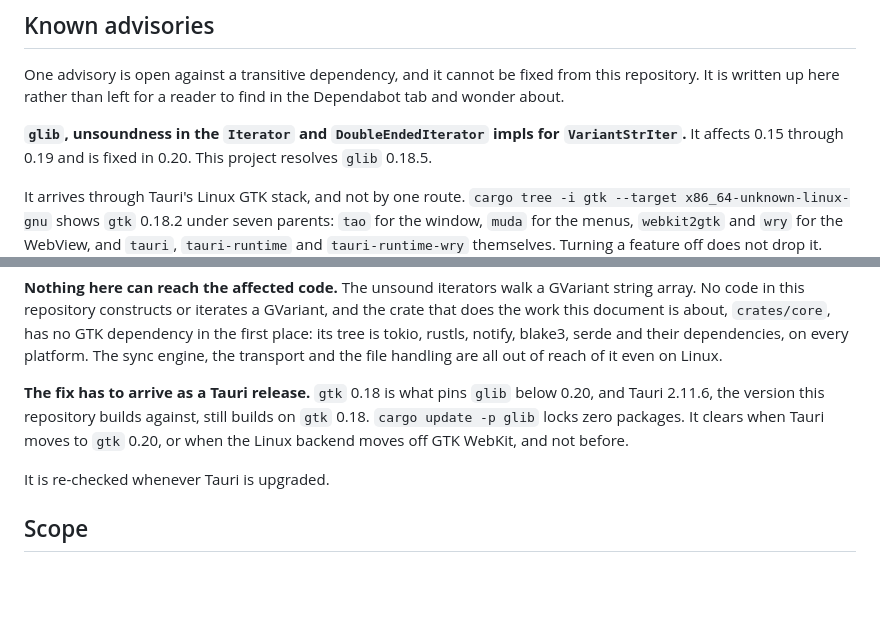
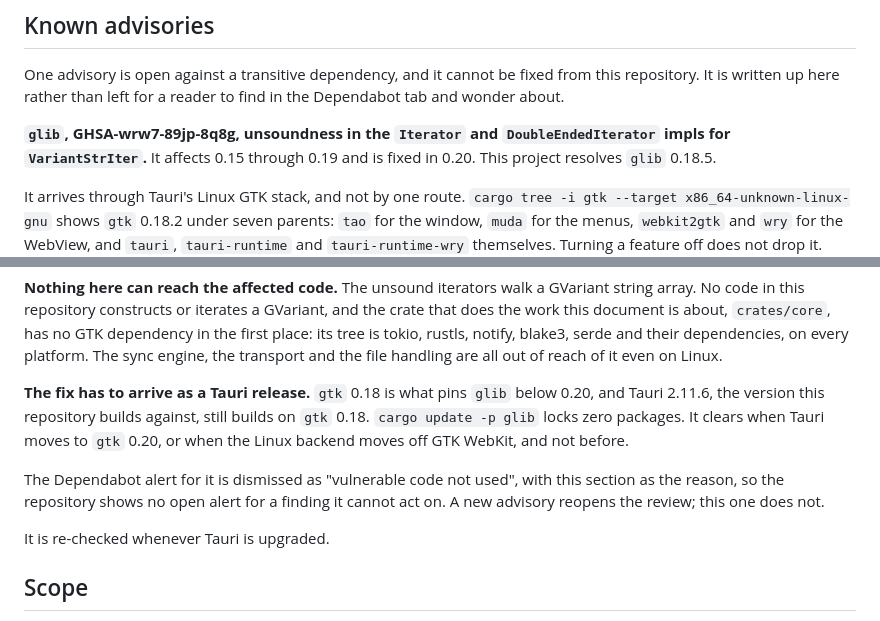
Before and after one commit to danieltyukov/owl-transfer, a Markdown page: SECURITY.md, 2 parts joined by grey strips. Rendered like a GitHub page; blank space fills up the shorter version.

Commit message:
docs: the glib advisory carries its identifier and its dismissal

```diff
--- a/SECURITY.md
+++ b/SECURITY.md
@@ -178,7 +178,7 @@ One advisory is open against a transitive dependency, and it cannot be fixed
 from this repository. It is written up here rather than left for a reader to
 find in the Dependabot tab and wonder about.
 
-**`glib`, unsoundness in the `Iterator` and `DoubleEndedIterator` impls for
+**`glib`, GHSA-wrw7-89jp-8q8g, unsoundness in the `Iterator` and `DoubleEndedIterator` impls for
 `VariantStrIter`.** It affects 0.15 through 0.19 and is fixed in 0.20. This
 project resolves `glib` 0.18.5.
 
@@ -206,6 +206,10 @@ builds on `gtk` 0.18. `cargo update -p glib` locks zero packages. It clears
 when Tauri moves to `gtk` 0.20, or when the Linux backend moves off GTK WebKit,
 and not before.
 
+The Dependabot alert for it is dismissed as "vulnerable code not used", with
+this section as the reason, so the repository shows no open alert for a
+finding it cannot act on. A new advisory reopens the review; this one does not.
+
 It is re-checked whenever Tauri is upgraded.
 
 ## Scope
```
